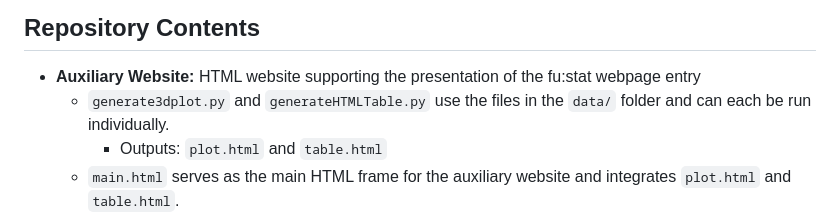
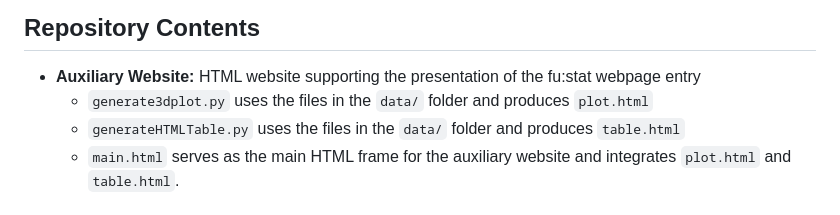
Before and after one commit to IsabellFtz/fustatCART, a Markdown page: README.md, the part around the change. GitHub-like rendering.

```diff
--- a/README.md
+++ b/README.md
@@ -4,8 +4,8 @@ This repository provides supplementary material for a project on Classification
 
 ## Repository Contents
 - **Auxiliary Website:** HTML website supporting the presentation of the fu:stat webpage entry
-  - `generate3dplot.py` and `generateHTMLTable.py` use the files in the `data/` folder and can each be run individually.
-    - Outputs: `plot.html` and `table.html`
+  - `generate3dplot.py` uses the files in the `data/` folder and produces `plot.html`
+  - `generateHTMLTable.py` uses the files in the `data/` folder and produces `table.html`
   - `main.html` serves as the main HTML frame for the auxiliary website and integrates `plot.html` and `table.html`.
 - **Data:** Dataset on performance parameters of all clubs in the 1st Bundesliga, used for replication and visualization of CART models
   - `bundesliga_dataset.csv`
```
